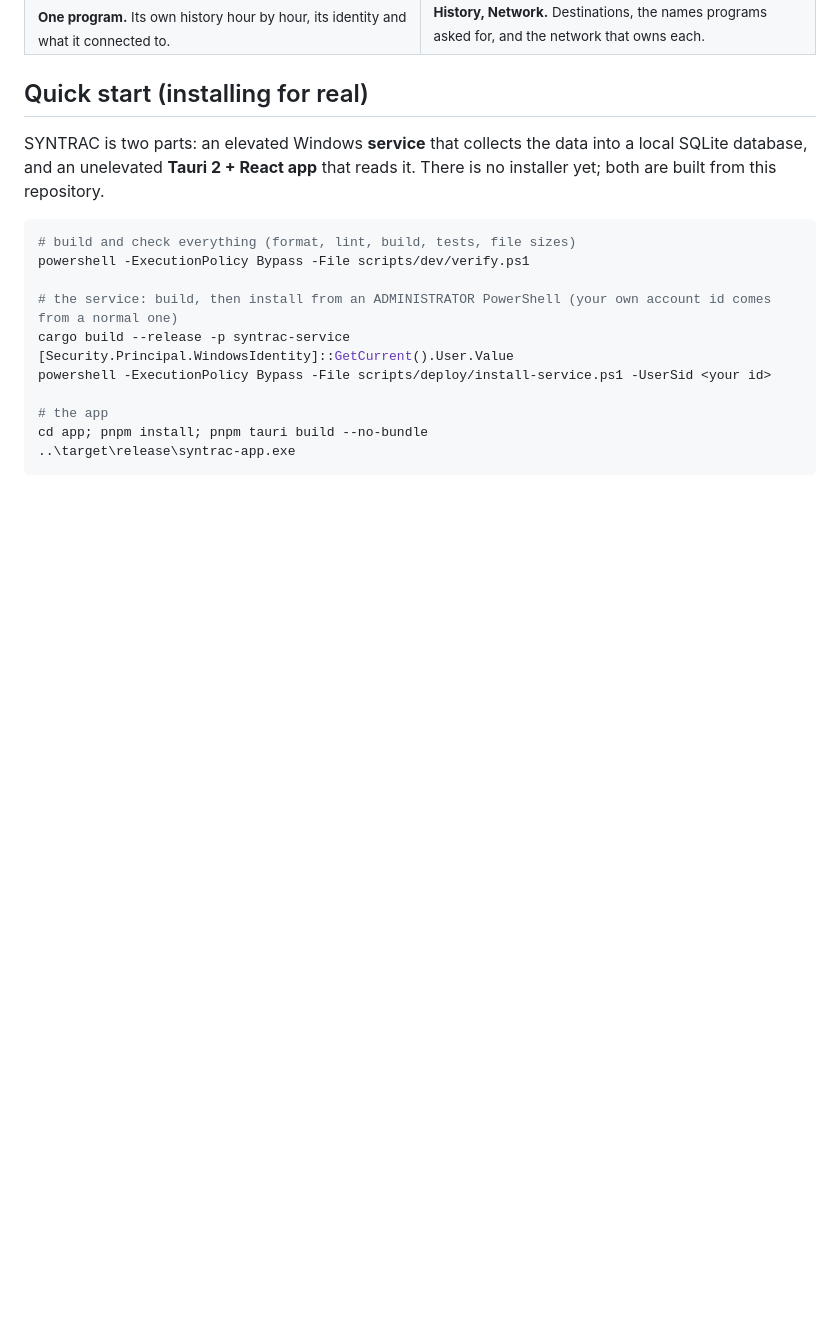
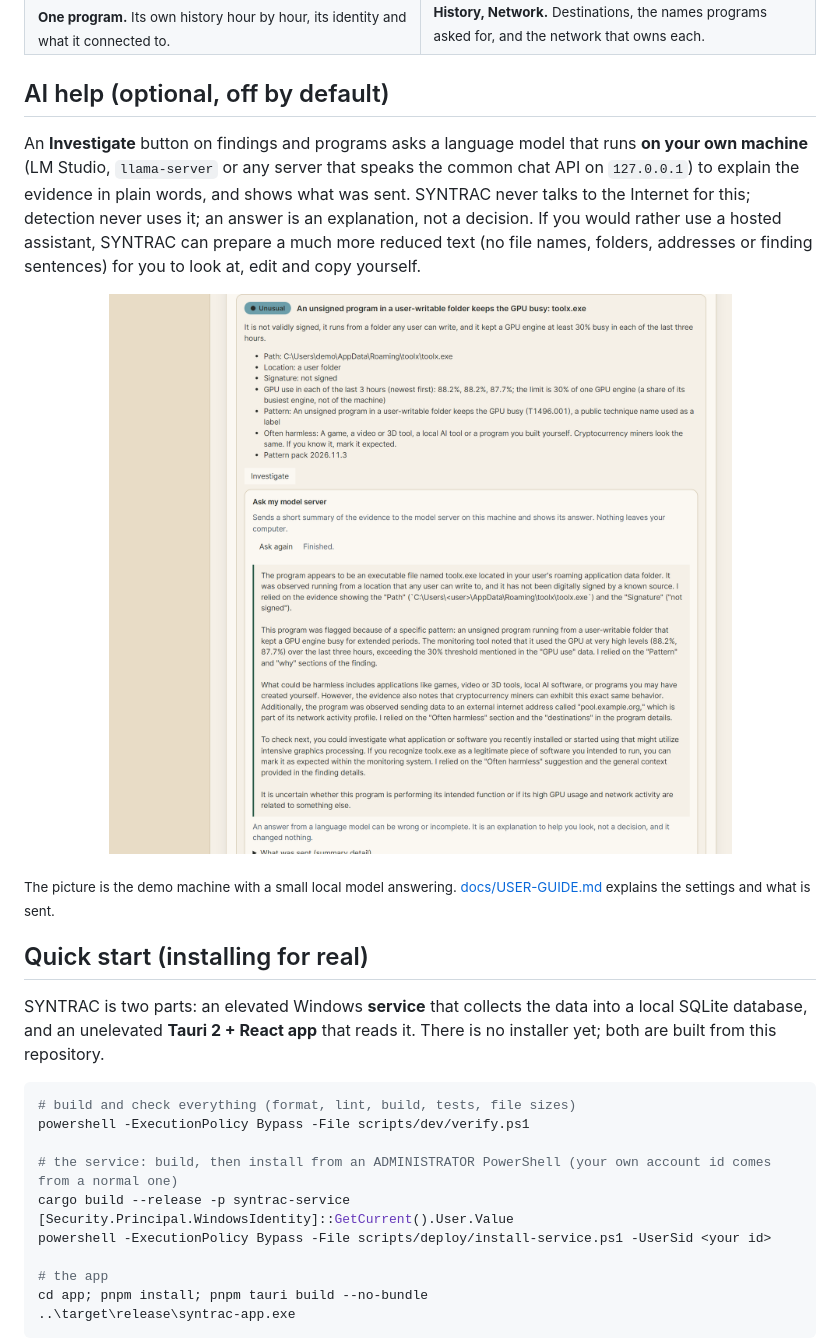
Before and after one commit to arozz7/syntrac, a Markdown page: README.md, the part around the change. GitHub-like rendering; pictures changed too: docs/images/ai-investigate.png (added); blank space fills up the shorter version.

```diff
--- a/README.md
+++ b/README.md
@@ -61,6 +61,20 @@ stand-in for the service, and opens the app. Requirements: Windows 11, Rust (MSV
     <td width="50%"><img src="docs/images/history-network.png" alt="History: network destinations with the network that owns each address"><br><sub><b>History, Network.</b> Destinations, the names programs asked for, and the network that owns each.</sub></td>
   </tr>
 </table>
+
+## AI help (optional, off by default)
+
+An **Investigate** button on findings and programs asks a language model that runs **on your own machine** (LM Studio, `llama-server` or
+any server that speaks the common chat API on `127.0.0.1`) to explain the evidence in plain words, and shows what was sent. SYNTRAC never
+talks to the Internet for this; detection never uses it; an answer is an explanation, not a decision. If you would rather use a hosted
+assistant, SYNTRAC can prepare a much more reduced text (no file names, folders, addresses or finding sentences) for you to look at, edit and
+copy yourself.
+
+<p align="center">
+  <img src="docs/images/ai-investigate.png" alt="Investigate on a finding: a small local model explains the evidence, says what could be harmless, what to check next and what is uncertain" width="900">
+</p>
+
+<sub>The picture is the demo machine with a small local model answering. [docs/USER-GUIDE.md](docs/USER-GUIDE.md) explains the settings and what is sent.</sub>
 
 ## Quick start (installing for real)
 
```
Also changed, not shown: aiChangeLog/phase-L4f-live-model.md (added, +13 -0 lines), docs/USER-GUIDE.md (+1 -1 lines), 2 other files.
